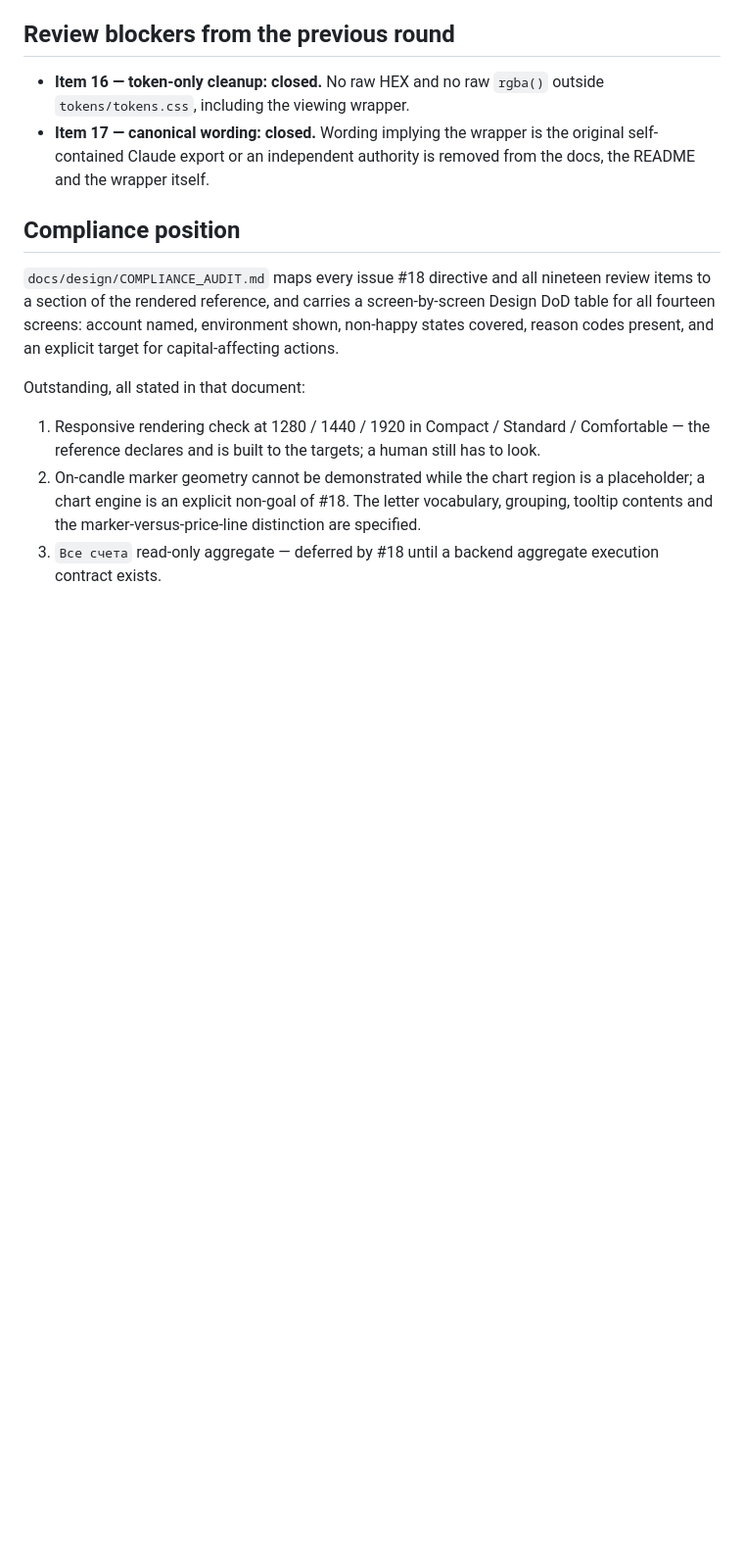
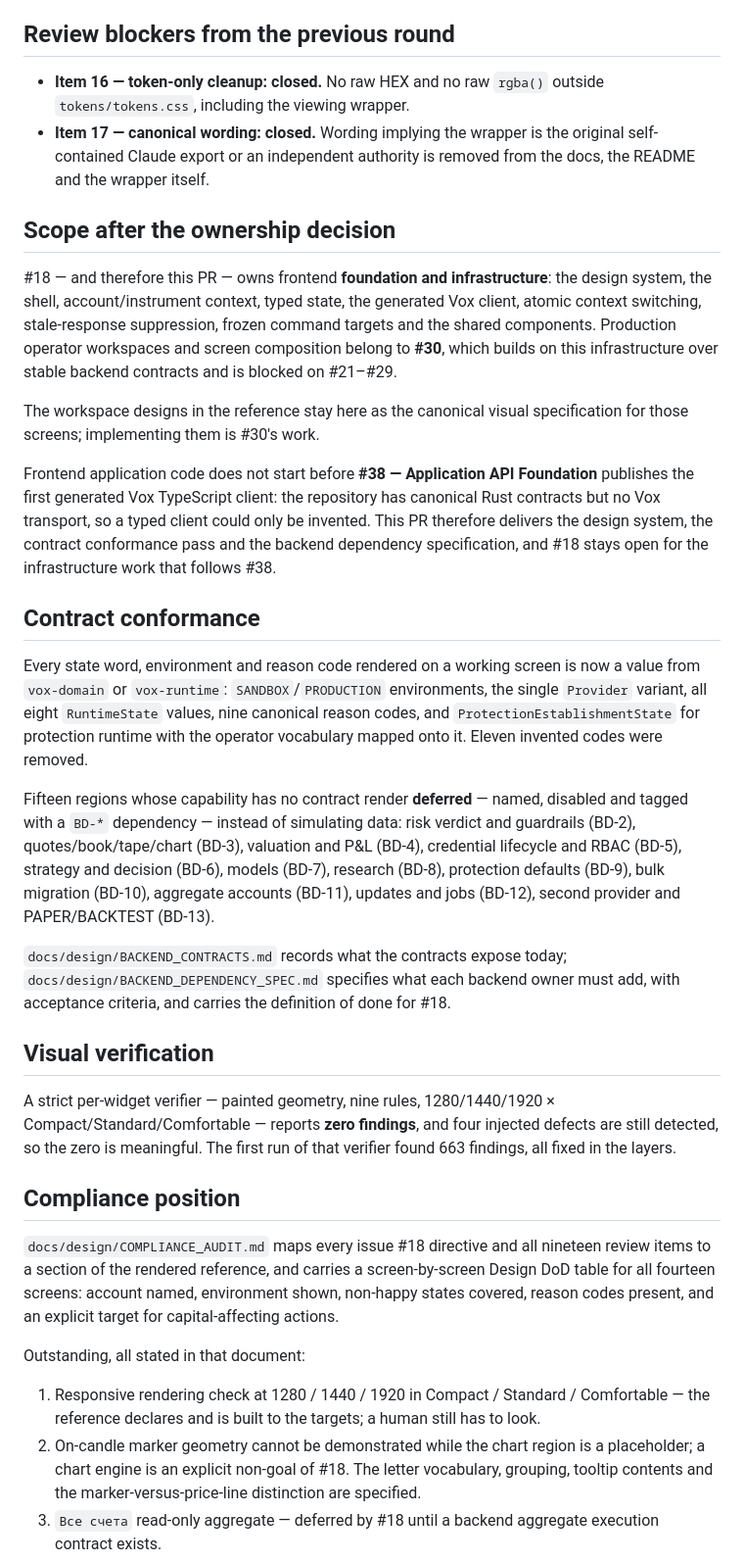
Before and after one commit to ultima-vox/trader, a Markdown page: PR_BODY.md, the part around the change. Shown at 98% size. Rendered like a GitHub page; blank space fills up the shorter version.

Commit message:
docs(pr): scope the PR body to frontend infrastructure
Mirrors the ownership decision in the PR description: #18 delivers the design
system, contract conformance and the backend dependency specification, and
stays open for the infrastructure work that follows #38. Production workspaces
belong to #30.

Refs #18
Refs #30
Refs #38

Co-Authored-By: Claude Opus 5 <noreply@anthropic.com>

```diff
--- a/PR_BODY.md
+++ b/PR_BODY.md
@@ -94,6 +94,49 @@ drops when squeezed: instrument, account, environment, P&L and protection never
   self-contained Claude export or an independent authority is removed from the docs, the
   README and the wrapper itself.
 
+## Scope after the ownership decision
+
+#18 — and therefore this PR — owns frontend **foundation and infrastructure**: the design
+system, the shell, account/instrument context, typed state, the generated Vox client,
+atomic context switching, stale-response suppression, frozen command targets and the shared
+components. Production operator workspaces and screen composition belong to **#30**, which
+builds on this infrastructure over stable backend contracts and is blocked on #21–#29.
+
+The workspace designs in the reference stay here as the canonical visual specification for
+those screens; implementing them is #30's work.
+
+Frontend application code does not start before **#38 — Application API Foundation**
+publishes the first generated Vox TypeScript client: the repository has canonical Rust
+contracts but no Vox transport, so a typed client could only be invented. This PR therefore
+delivers the design system, the contract conformance pass and the backend dependency
+specification, and #18 stays open for the infrastructure work that follows #38.
+
+## Contract conformance
+
+Every state word, environment and reason code rendered on a working screen is now a value
+from `vox-domain` or `vox-runtime`: `SANDBOX`/`PRODUCTION` environments, the single
+`Provider` variant, all eight `RuntimeState` values, nine canonical reason codes, and
+`ProtectionEstablishmentState` for protection runtime with the operator vocabulary mapped
+onto it. Eleven invented codes were removed.
+
+Fifteen regions whose capability has no contract render **deferred** — named, disabled and
+tagged with a `BD-*` dependency — instead of simulating data: risk verdict and guardrails
+(BD-2), quotes/book/tape/chart (BD-3), valuation and P&L (BD-4), credential lifecycle and
+RBAC (BD-5), strategy and decision (BD-6), models (BD-7), research (BD-8), protection
+defaults (BD-9), bulk migration (BD-10), aggregate accounts (BD-11), updates and jobs
+(BD-12), second provider and PAPER/BACKTEST (BD-13).
+
+`docs/design/BACKEND_CONTRACTS.md` records what the contracts expose today;
+`docs/design/BACKEND_DEPENDENCY_SPEC.md` specifies what each backend owner must add, with
+acceptance criteria, and carries the definition of done for #18.
+
+## Visual verification
+
+A strict per-widget verifier — painted geometry, nine rules, 1280/1440/1920 ×
+Compact/Standard/Comfortable — reports **zero findings**, and four injected defects are
+still detected, so the zero is meaningful. The first run of that verifier found 663
+findings, all fixed in the layers.
+
 ## Compliance position
 
 `docs/design/COMPLIANCE_AUDIT.md` maps every issue #18 directive and all nineteen review
```
